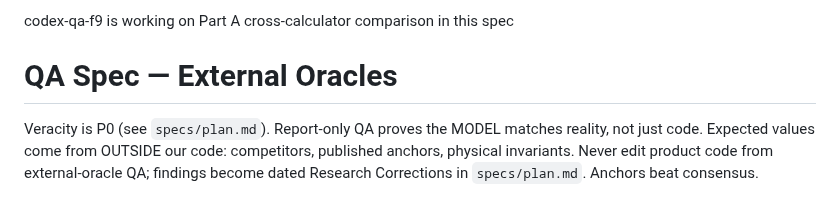
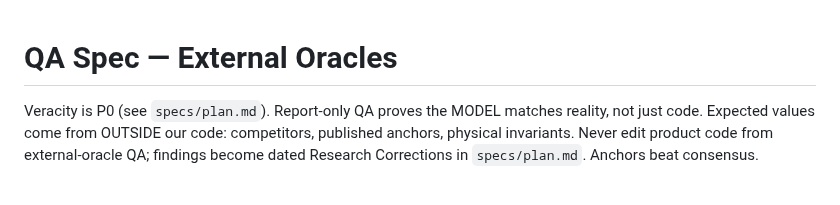
Before and after one commit to rxdt/ai_deployment_calculator, a Markdown page: specs/qa.md, the part around the change. Drawn GitHub-style.

Commit message:
Release QA spec claim
- remove the active Part A claim line from specs/qa.md
- leave recurring QA contracts available for the next agent
- keep the spec under the handoff line limit
- finish with no active spec owner

codex-qa-release-qa-1/1

```diff
--- a/specs/qa.md
+++ b/specs/qa.md
@@ -1,5 +1,3 @@
-codex-qa-f9 is working on Part A cross-calculator comparison in this spec
-
 # QA Spec — External Oracles
 
 Veracity is P0 (see `specs/plan.md`). Report-only QA proves the MODEL matches
```
